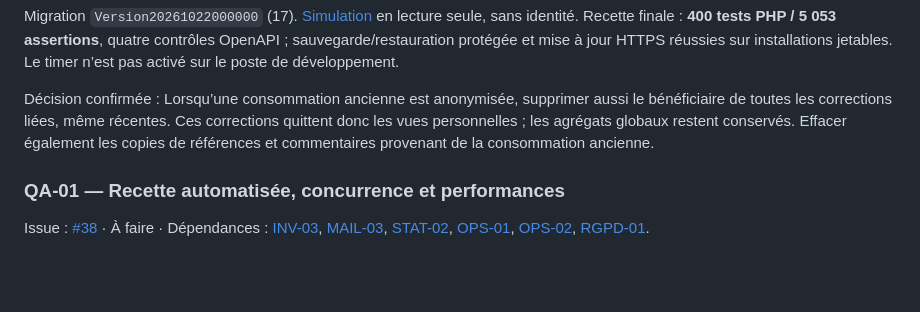
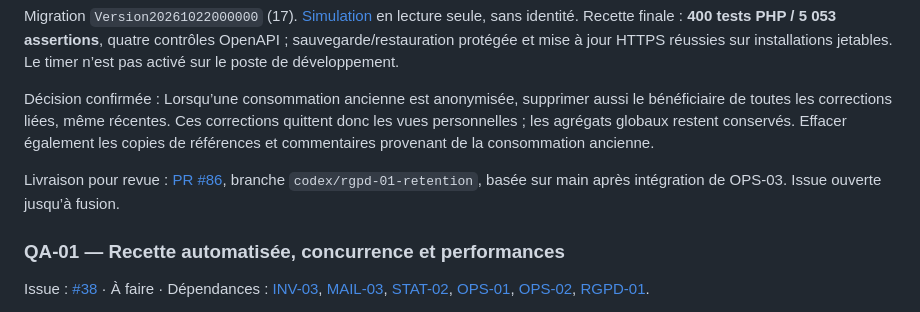
Before and after one commit to wwwy44c4mf-cpu/Gestion-Stock, a Markdown page: suivi.md, the part around the change. Rendered like a GitHub page; blank space fills up the shorter version.

Commit message:
Documenter la livraison RGPD-01 et la recette finale

```diff
--- a/suivi.md
+++ b/suivi.md
@@ -672,6 +672,8 @@ Migration `Version20261022000000` (17). [Simulation](docs/simulation-conservatio
 
 Décision confirmée : Lorsqu’une consommation ancienne est anonymisée, supprimer aussi le bénéficiaire de toutes les corrections liées, même récentes. Ces corrections quittent donc les vues personnelles ; les agrégats globaux restent conservés. Effacer également les copies de références et commentaires provenant de la consommation ancienne.
 
+Livraison pour revue : [PR #86](https://github.com/wwwy44c4mf-cpu/Gestion-Stock/pull/86), branche `codex/rgpd-01-retention`, basée sur main après intégration de OPS-03. Issue ouverte jusqu’à fusion.
+
 ### QA-01 — Recette automatisée, concurrence et performances
 
 Issue : [#38](https://github.com/wwwy44c4mf-cpu/Gestion-Stock/issues/38) · À faire · Dépendances : [INV-03](https://github.com/wwwy44c4mf-cpu/Gestion-Stock/issues/23), [MAIL-03](https://github.com/wwwy44c4mf-cpu/Gestion-Stock/issues/29), [STAT-02](https://github.com/wwwy44c4mf-cpu/Gestion-Stock/issues/32), [OPS-01](https://github.com/wwwy44c4mf-cpu/Gestion-Stock/issues/34), [OPS-02](https://github.com/wwwy44c4mf-cpu/Gestion-Stock/issues/35), [RGPD-01](https://github.com/wwwy44c4mf-cpu/Gestion-Stock/issues/37).
```
Also changed, not shown: docs/validation-rgpd01.md (+2 -0 lines).
